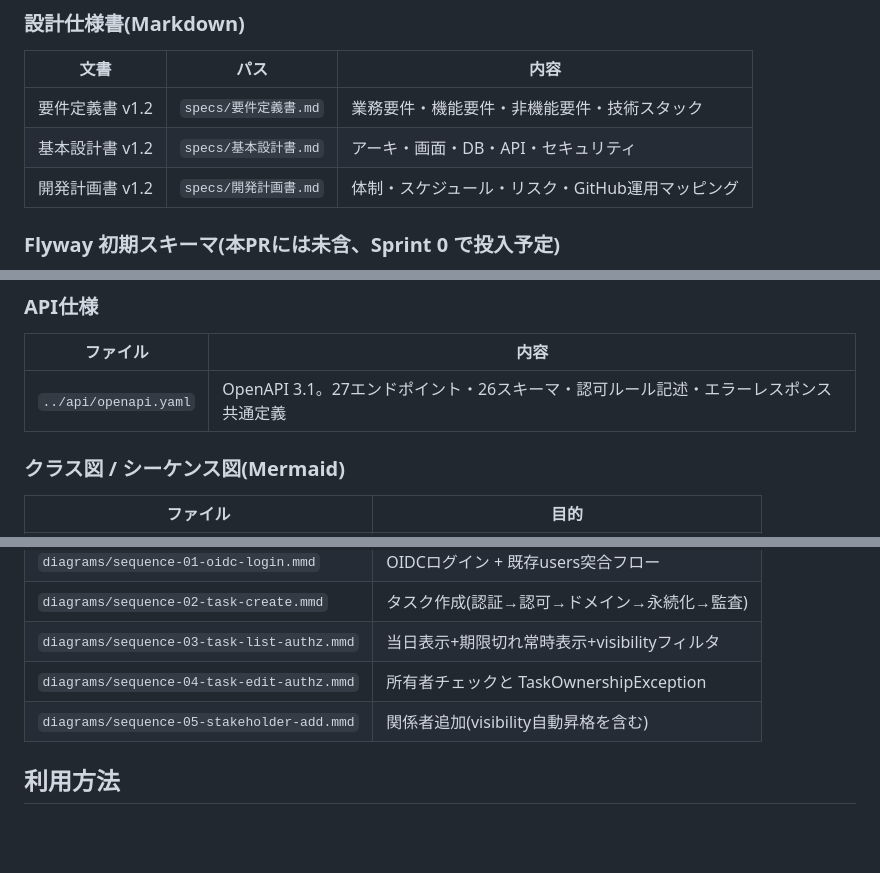
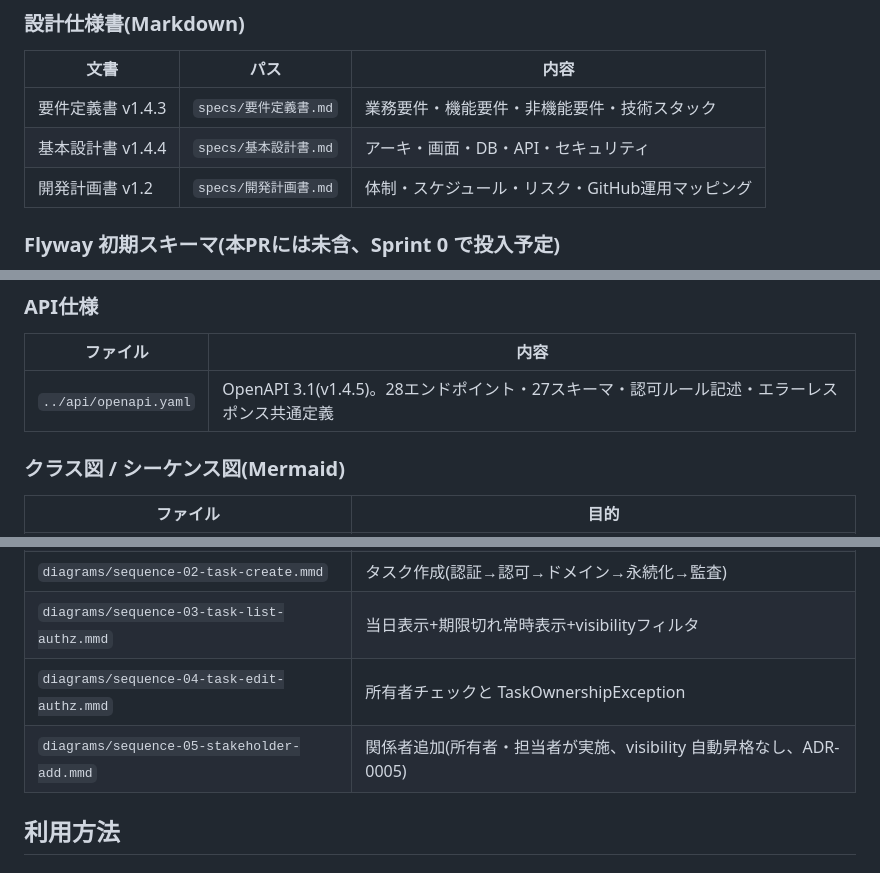
Before and after one commit to win2cot/tasks-webapi, a Markdown page: docs/README.md, 3 parts joined by grey strips. Rendered like a GitHub page; blank space fills up the shorter version.

Commit message:
docs: Step 5 残作業 — docs/README.md と gap-analysis のバージョン同期 (#194)
ADR-0005 §6 step 5 の残作業として、設計成果物索引と gap-analysis を
最新版に同期。CLAUDE.md は PR #191 で同梱済のため対象外。

docs/README.md:
- 設計仕様書テーブルのバージョン更新:
  - 要件定義書 v1.2 → v1.4.3
  - 基本設計書 v1.2 → v1.4.4
- API 仕様欄を OpenAPI v1.4.5 / 28 エンドポイント / 27 スキーマに更新
- sequence-05 説明を ADR-0005 整合に修正
  「visibility 自動昇格を含む」→「所有者・担当者が実施、visibility 自動昇格なし」
- 整合性メモの API 操作数を 24 → 28 に更新し、A-25〜A-28 の追加経緯を
  併記(SaaS Admin スコープ + S-15 テナント運営者向けダッシュボード)

docs/reviews/2026-05-10-scaffold-vs-design-gap-analysis.md:
- API 実装エンドポイント数を 27 → 28 に更新(A-28 追加追従)

```diff
--- a/docs/README.md
+++ b/docs/README.md
@@ -10,8 +10,8 @@
 
 | 文書 | パス | 内容 |
 |---|---|---|
-| 要件定義書 v1.2 | `specs/要件定義書.md` | 業務要件・機能要件・非機能要件・技術スタック |
-| 基本設計書 v1.2 | `specs/基本設計書.md` | アーキ・画面・DB・API・セキュリティ |
+| 要件定義書 v1.4.3 | `specs/要件定義書.md` | 業務要件・機能要件・非機能要件・技術スタック |
+| 基本設計書 v1.4.4 | `specs/基本設計書.md` | アーキ・画面・DB・API・セキュリティ |
 | 開発計画書 v1.2 | `specs/開発計画書.md` | 体制・スケジュール・リスク・GitHub運用マッピング |
 
 ### Flyway 初期スキーマ(本PRには未含、Sprint 0 で投入予定)
@@ -24,7 +24,7 @@
 
 | ファイル | 内容 |
 |---|---|
-| `../api/openapi.yaml` | OpenAPI 3.1。27エンドポイント・26スキーマ・認可ルール記述・エラーレスポンス共通定義 |
+| `../api/openapi.yaml` | OpenAPI 3.1(v1.4.5)。28エンドポイント・27スキーマ・認可ルール記述・エラーレスポンス共通定義 |
 
 ### クラス図 / シーケンス図(Mermaid)
 
@@ -37,7 +37,7 @@
 | `diagrams/sequence-02-task-create.mmd`      | タスク作成(認証→認可→ドメイン→永続化→監査) |
 | `diagrams/sequence-03-task-list-authz.mmd`  | 当日表示+期限切れ常時表示+visibilityフィルタ |
 | `diagrams/sequence-04-task-edit-authz.mmd`  | 所有者チェックと TaskOwnershipException |
-| `diagrams/sequence-05-stakeholder-add.mmd`  | 関係者追加(visibility自動昇格を含む) |
+| `diagrams/sequence-05-stakeholder-add.mmd`  | 関係者追加(所有者・担当者が実施、visibility 自動昇格なし、ADR-0005) |
 
 ## 利用方法
 
```
Also changed, not shown: other parts of docs/README.md (+1 -1 lines), docs/reviews/2026-05-10-scaffold-vs-design-gap-analysis.md (+1 -1 lines).
